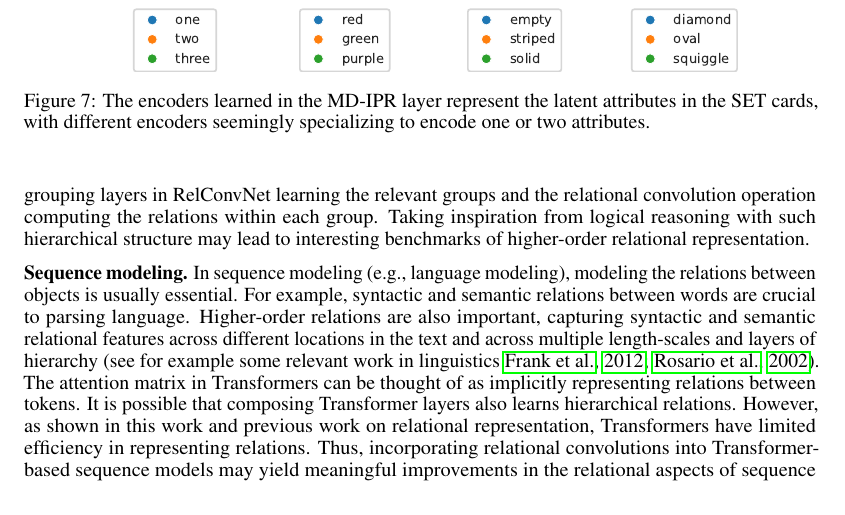
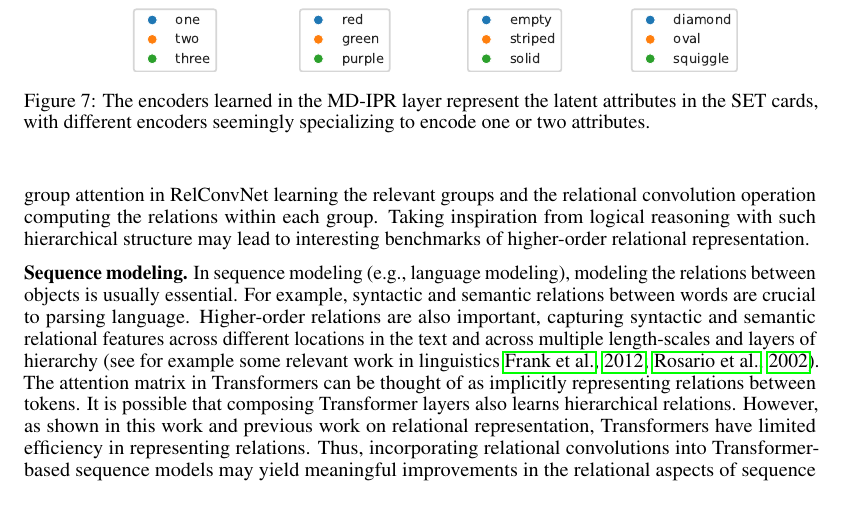
Before and after one commit to Awni00/relational-convolutions, a LaTeX paper (paper/main.tex, which reads paper/appendix_ideas_on_higherorder_tasks.tex): part of page 15 of 18, cut so that both start at the same text. Compiled offline with pdfLaTeX.

Commit message:
very minor

```diff
--- a/paper/appendix_ideas_on_higherorder_tasks.tex
+++ b/paper/appendix_ideas_on_higherorder_tasks.tex
@@ -6,7 +6,7 @@ As noted in the discussion, the tasks considered in this paper are solvable by m
 \begin{equation*}
     x_1 \land \paren{(x_2 \lor x_3) \land \paren{(\lnot x_3 \land x_4) \lor (x_5 \land x_6 \land x_7)}}.
 \end{equation*}
-Evaluating this logical expression (in this form) requires iteratively grouping objects and computing the relations between them. For instance, we begin by computing the relation within $g_1 = (x_3, x_4)$ and the relation within $g_2 = (x_5, x_6, x_7)$, then we compute the relation between the groups $g_1$ and $g_2$, etc. For a task which involves logical reasoning of this hierarchical form, one might imagine the grouping layers in RelConvNet learning the relevant groups and the relational convolution operation computing the relations within each group. Taking inspiration from logical reasoning with such hierarchical structure may lead to interesting benchmarks of higher-order relational representation.
+Evaluating this logical expression (in this form) requires iteratively grouping objects and computing the relations between them. For instance, we begin by computing the relation within $g_1 = (x_3, x_4)$ and the relation within $g_2 = (x_5, x_6, x_7)$, then we compute the relation between the groups $g_1$ and $g_2$, etc. For a task which involves logical reasoning of this hierarchical form, one might imagine the group attention in RelConvNet learning the relevant groups and the relational convolution operation computing the relations within each group. Taking inspiration from logical reasoning with such hierarchical structure may lead to interesting benchmarks of higher-order relational representation.
 
 \textbf{Sequence modeling.} In sequence modeling (e.g., language modeling), modeling the relations between objects is usually essential. For example, syntactic and semantic relations between words are crucial to parsing language. Higher-order relations are also important, capturing syntactic and semantic relational features across different locations in the text and across multiple length-scales and layers of hierarchy~\citep[see for example some relevant work in linguistics][]{frank2012hierarchical,rosario2002descent}. The attention matrix in Transformers can be thought of as implicitly representing relations between tokens. It is possible that composing Transformer layers also learns hierarchical relations. However, as shown in this work and previous work on relational representation, Transformers have limited efficiency in representing relations. Thus, incorporating relational convolutions into Transformer-based sequence models may yield meaningful improvements in the relational aspects of sequence modeling. One way to do this is by cross-attending to a the sequence of relational objects produced by relational convolutions, each of which summarizes the relations within a group of objects at some level of hierarchy.
 
```
